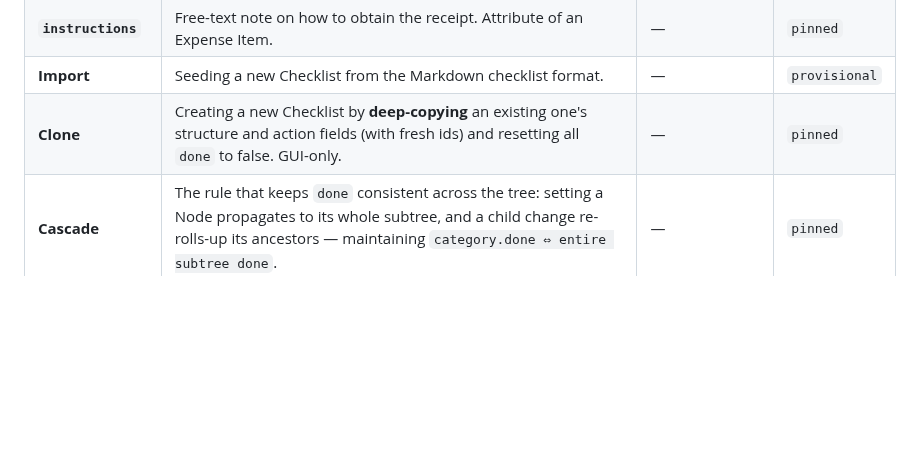
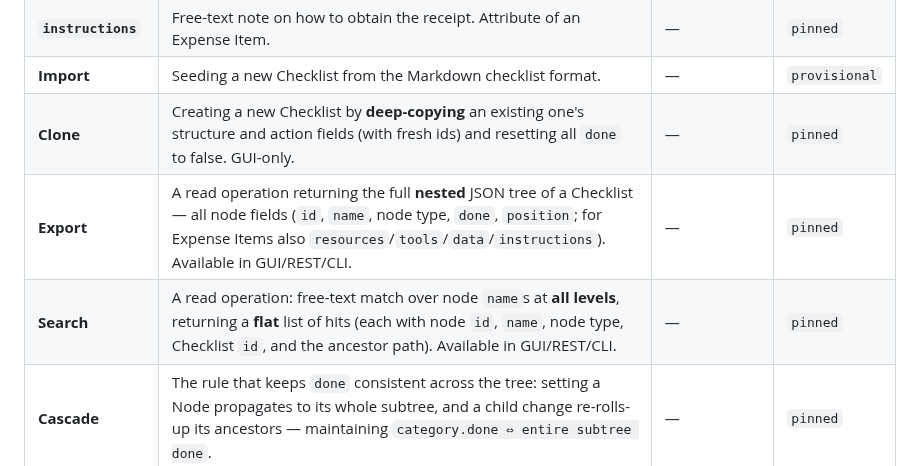
Before and after one commit to automatix/receipt-board, a Markdown page: docs/GLOSSARY.md, the part around the change. GitHub-like rendering; blank space fills up the shorter version.

Commit message:
Glossary: define Export (nested) and Search (flat hits) shapes
Co-Authored-By: Claude Opus 4.8 (1M context) <noreply@anthropic.com>

```diff
--- a/docs/GLOSSARY.md
+++ b/docs/GLOSSARY.md
@@ -24,6 +24,8 @@ sharpened. Definitions say what a term **is**, not what it does.
 | **`instructions`** | Free-text note on how to obtain the receipt. Attribute of an Expense Item. | — | `pinned` |
 | **Import** | Seeding a new Checklist from the Markdown checklist format. | — | `provisional` |
 | **Clone** | Creating a new Checklist by **deep-copying** an existing one's structure and action fields (with fresh ids) and resetting all `done` to false. GUI-only. | — | `pinned` |
+| **Export** | A read operation returning the full **nested** JSON tree of a Checklist — all node fields (`id`, `name`, node type, `done`, `position`; for Expense Items also `resources`/`tools`/`data`/`instructions`). Available in GUI/REST/CLI. | — | `pinned` |
+| **Search** | A read operation: free-text match over node `name`s at **all levels**, returning a **flat** list of hits (each with node `id`, `name`, node type, Checklist `id`, and the ancestor path). Available in GUI/REST/CLI. | — | `pinned` |
 | **Cascade** | The rule that keeps `done` consistent across the tree: setting a Node propagates to its whole subtree, and a child change re-rolls-up its ancestors — maintaining `category.done ⇔ entire subtree done`. | — | `pinned` |
 | **Audit Log** | Append-only record of every write action — one entry per caller action: timestamp, origin (`GUI`/`CLI`/`REST`), action type, target `id`, old → new value, and the ids of all nodes affected by the cascade. | — | `pinned` |
 
```
